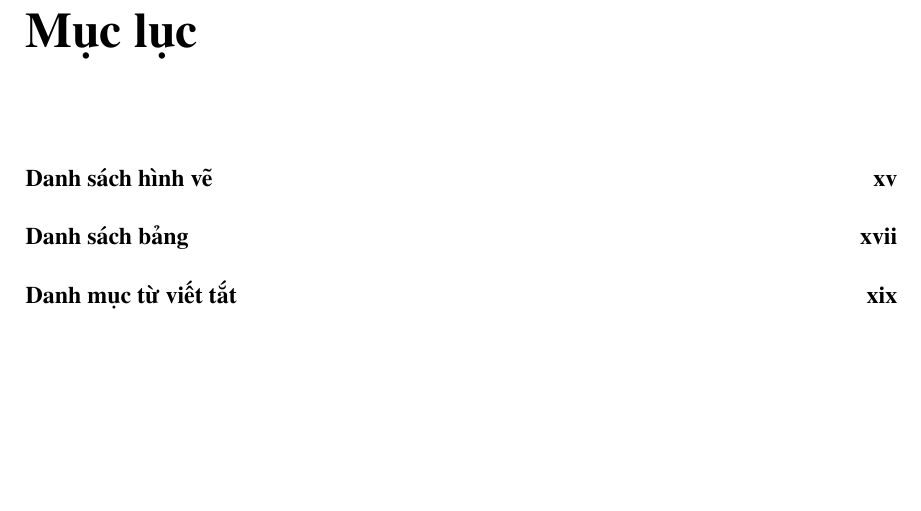
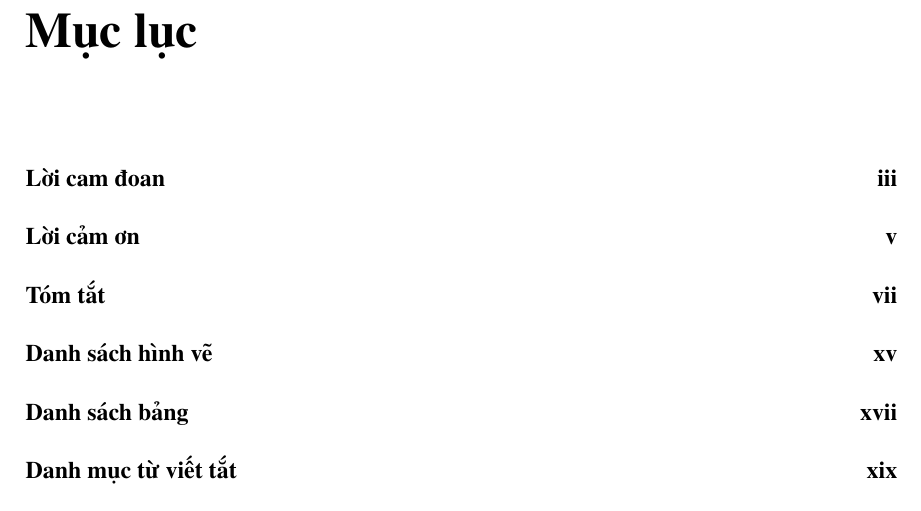
Before and after one commit to PLHGNAOH/ViVQA-VLM, a LaTeX thesis (docs/03_report/overleaf/source_vi/thesis.tex, which reads docs/03_report/overleaf/source_vi/Preamble/preamble.tex): part of page 9 of 110, cut so that both start at the same text, the shorter picture padded with empty space. Compiled offline with pdfLaTeX.

Commit message:
docs(thesis): add front-matter sections to TOC and PDF bookmarks
Co-authored-by: Cursor <cursoragent@cursor.com>

```diff
--- a/docs/03_report/overleaf/source_vi/Preamble/preamble.tex
+++ b/docs/03_report/overleaf/source_vi/Preamble/preamble.tex
@@ -200,8 +200,8 @@
   % Tên mục viết bằng ký tự Unicode trực tiếp để bookmark PDF hiện đủ dấu
   \addto\captionsvietnamese{\renewcommand{\listtablename}{Danh sách bảng}\renewcommand{\bibname}{Tài liệu tham khảo}}
   \newcommand{\vi}[1]{#1}
-  % Vietnamese names for headings that the class hard-codes in English
+  % Vietnamese names for headings that the class hard-codes in English.
+  % Also add each front-matter chapter* to TOC + PDF bookmarks (same chapter
+  % level as LOF/LOT via tocbibind). \phantomsection before \addcontentsline
+  % so hyperlinks land on the correct page.
   \usepackage{etoolbox}
-  \patchcmd{\declaration}{Declaration}{Lời cam đoan}{}{\PackageWarning{vivqa}{declaration patch failed}}
-  \patchcmd{\acknowledgements}{Acknowledgements}{Lời cảm ơn}{}{\PackageWarning{vivqa}{acknowledgements patch failed}}
-  \patchcmd{\abstract}{Abstract}{Tóm tắt}{}{\PackageWarning{vivqa}{abstract patch failed}}
@@ -208,3 +213,15 @@
+  \patchcmd{\declaration}
+    {\chapter*{\centering \Large Declaration}}
+    {\vivqaFrontmatterTocEntry{Lời cam đoan}\chapter*{\texorpdfstring{\centering \Large Lời cam đoan}{Lời cam đoan}}}
+    {}{\PackageWarning{vivqa}{declaration toc patch failed}}
+  \patchcmd{\acknowledgements}
+    {\chapter*{\centering \Large Acknowledgements}}
+    {\vivqaFrontmatterTocEntry{Lời cảm ơn}\chapter*{\texorpdfstring{\centering \Large Lời cảm ơn}{Lời cảm ơn}}}
+    {}{\PackageWarning{vivqa}{acknowledgements toc patch failed}}
+  \patchcmd{\abstract}
+    {\chapter*{\centering \Large Abstract}}
+    {\vivqaFrontmatterTocEntry{Tóm tắt}\chapter*{\texorpdfstring{\centering \Large Tóm tắt}{Tóm tắt}}}
+    {}{\PackageWarning{vivqa}{abstract toc patch failed}}
   \renewcommand{\nomname}{Danh mục từ viết tắt}
   \renewcommand{\nomgroup}[1]{\ifthenelse{\equal{#1}{Z}}{\item[\textbf{Từ viết tắt}]}{}}
 \else
```
Also changed, not shown: docs/03_report/overleaf/ViVQA-VLM_Thesis_VI.pdf, docs/03_report/overleaf/source_vi/Preamble/preamble.tex (5 more changed lines).
